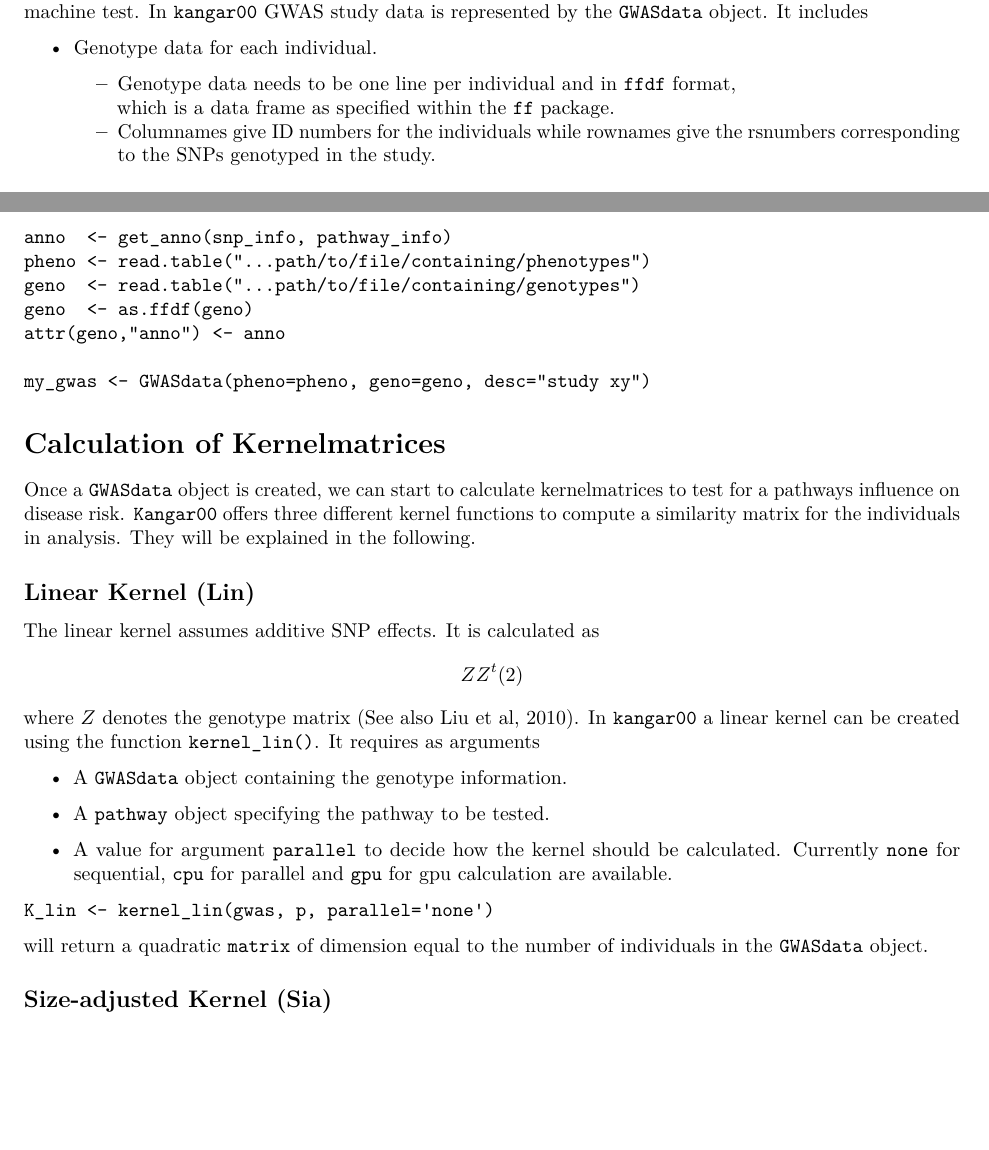
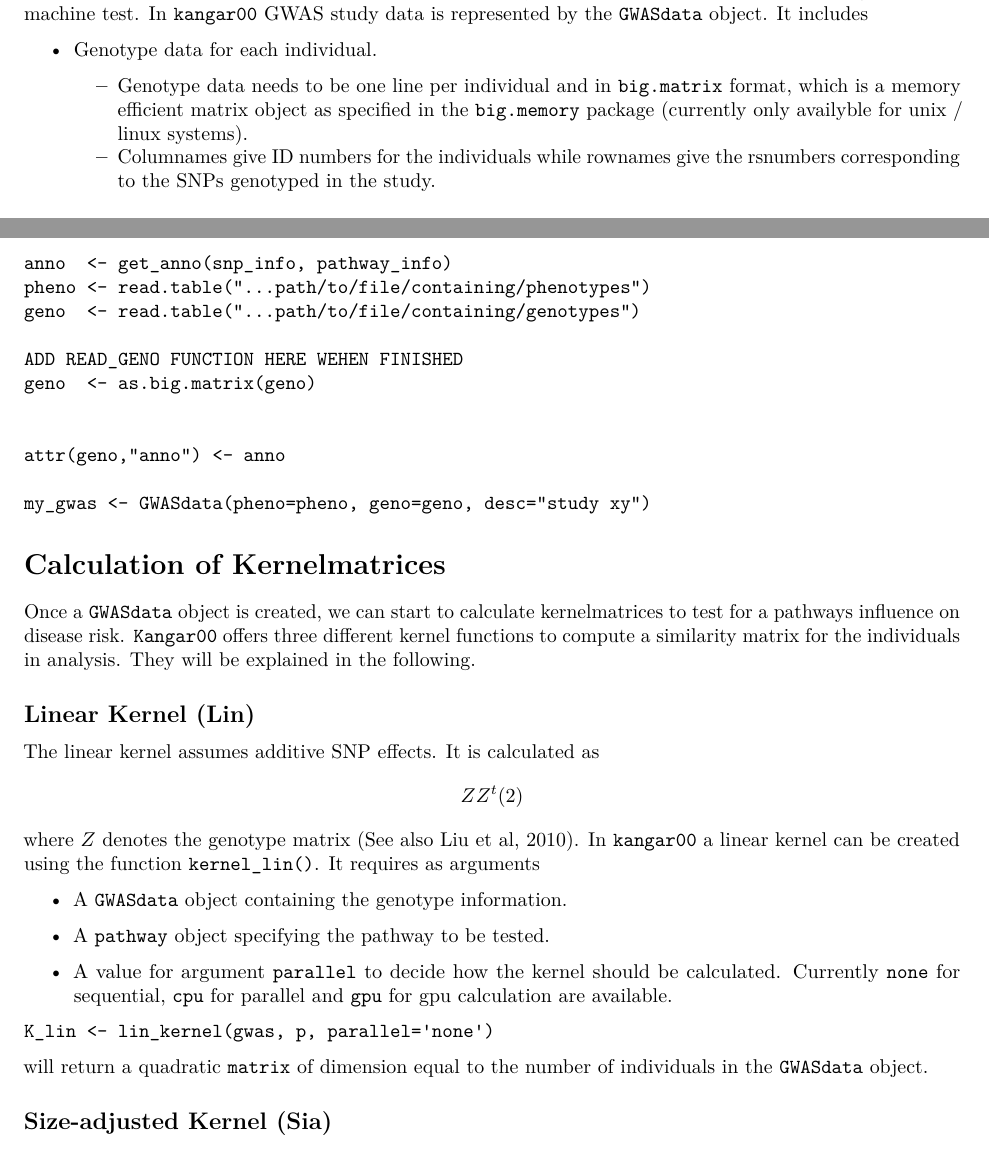
Before and after one commit to jmanitz/kangar00, an R Markdown document (vignettes/kangar00-vignette.Rmd): two parts of pages 3 and 4 of 6, joined at a grey line, cut so that both start at the same text, the shorter picture padded with empty space. Rendered offline with R 4.5, knitr and Pandoc, then LaTeX, with nearby package versions.

Commit message:
some corrections in vignette

````diff
--- a/vignettes/kangar00-vignette.Rmd
+++ b/vignettes/kangar00-vignette.Rmd
@@ -179,8 +179,10 @@ Data from a case control study is needed to test a pathways influence on disease
 
 *   Genotype data for each individual.
 
-       *  Genotype data needs to be one line per individual and in `ffdf` format,
-          which is a data frame as specified within the `ff` package.
+       *  Genotype data needs to be one line per individual and in
+          `big.matrix` format, which is a memory efficient matrix object as
+          specified in the `big.memory` package (currently only availyble for
+          unix / linux systems).
        *  Columnames give ID numbers for the individuals while rownames give the
           rsnumbers corresponding to the SNPs genotyped in the study.
        *  Note that missing values are not allowed and SNPs with missing genotypes
@@ -208,7 +210,11 @@ A `GWASdata` object can be constructed as
 anno  <- get_anno(snp_info, pathway_info)
 pheno <- read.table("...path/to/file/containing/phenotypes")
 geno  <- read.table("...path/to/file/containing/genotypes")
-geno  <- as.ffdf(geno)
+
+ADD READ_GENO FUNCTION HERE WEHEN FINISHED
+geno  <- as.big.matrix(geno)
+
+
 attr(geno,"anno") <- anno
 
 my_gwas <- GWASdata(pheno=pheno, geno=geno, desc="study xy")
@@ -240,7 +246,7 @@ It requires as arguments
     for gpu calculation are available.
 
 ```
-K_lin <- kernel_lin(gwas, p, parallel='none')
+K_lin <- lin_kernel(gwas, p, parallel='none')
 ```
 
 will return a quadratic `matrix` of dimension equal to the number of individuals
````
Also changed, not shown: vignettes/kangar00-vignette.Rmd (4 more changed lines).
